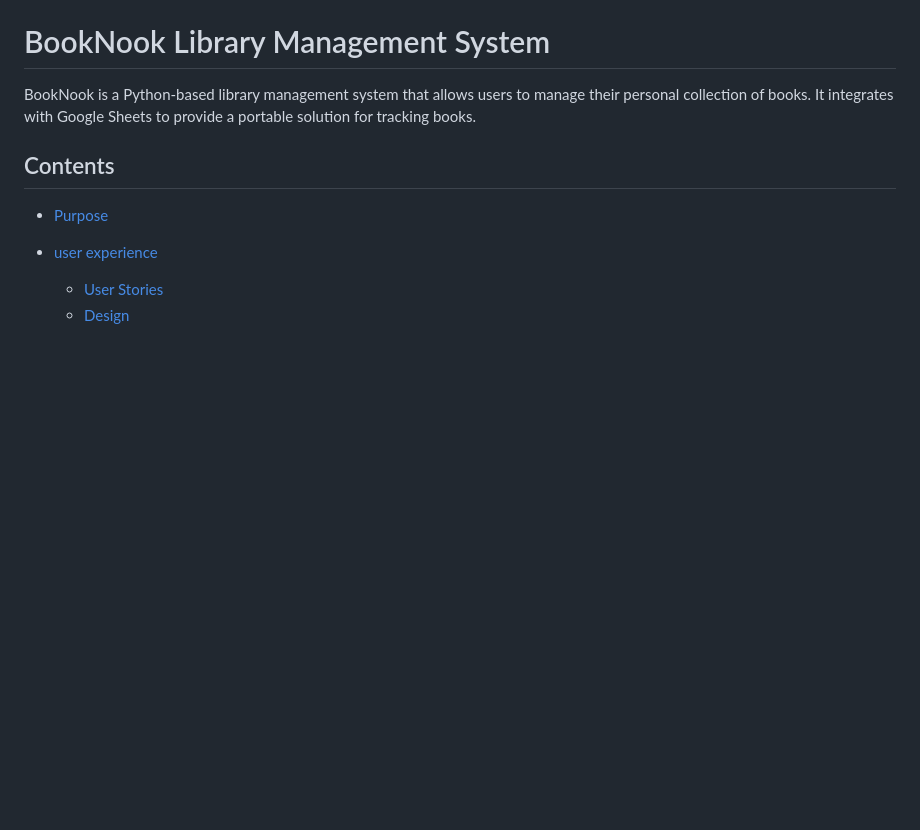
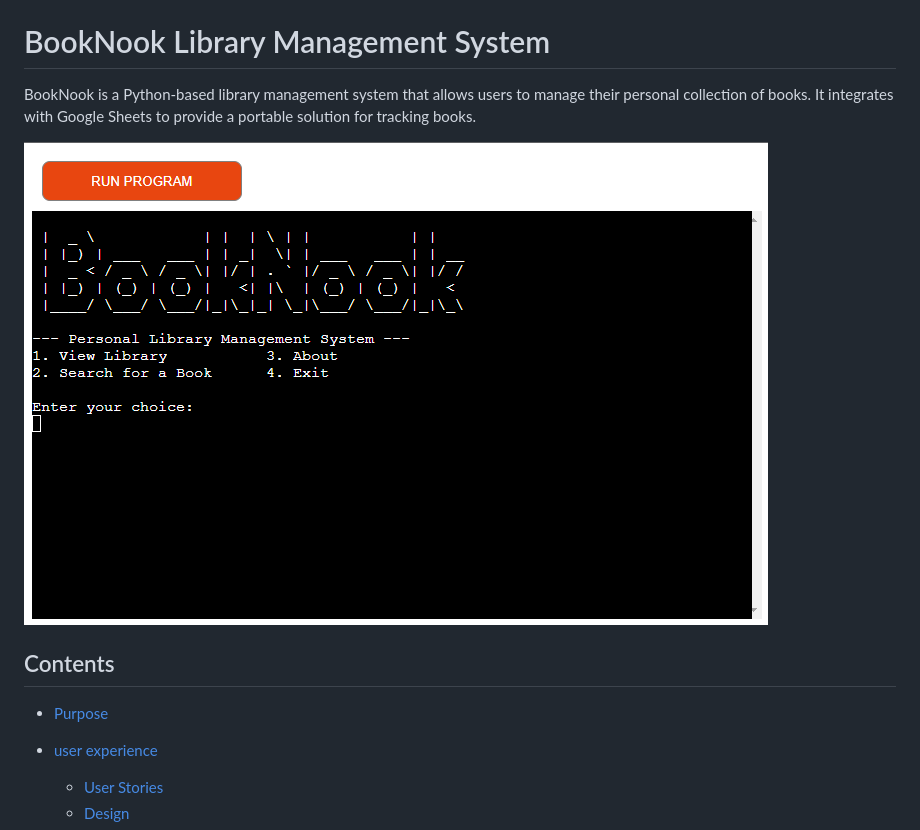
Before and after one commit to Code-Institute-Submissions/TerraBite147-booknook, a Markdown page: README.md, the part around the change. GitHub-like rendering; pictures changed too: readme/booknook.png (added); blank space fills up the shorter version.

Commit message:
docs(readme):add home page image

```diff
--- a/README.md
+++ b/README.md
@@ -1,6 +1,8 @@
 # BookNook Library Management System
 BookNook is a Python-based library management system that allows users to manage their personal collection of books.
 It integrates with Google Sheets to provide a portable solution for tracking books.
+
+![BookNook](readme/booknook.png)
 
 ## Contents
 
```
